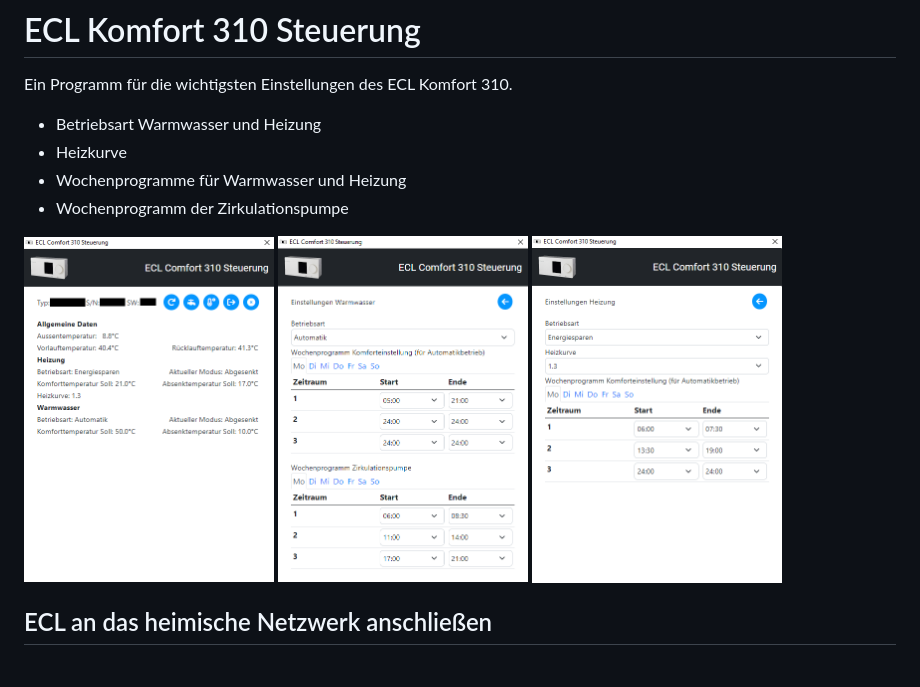
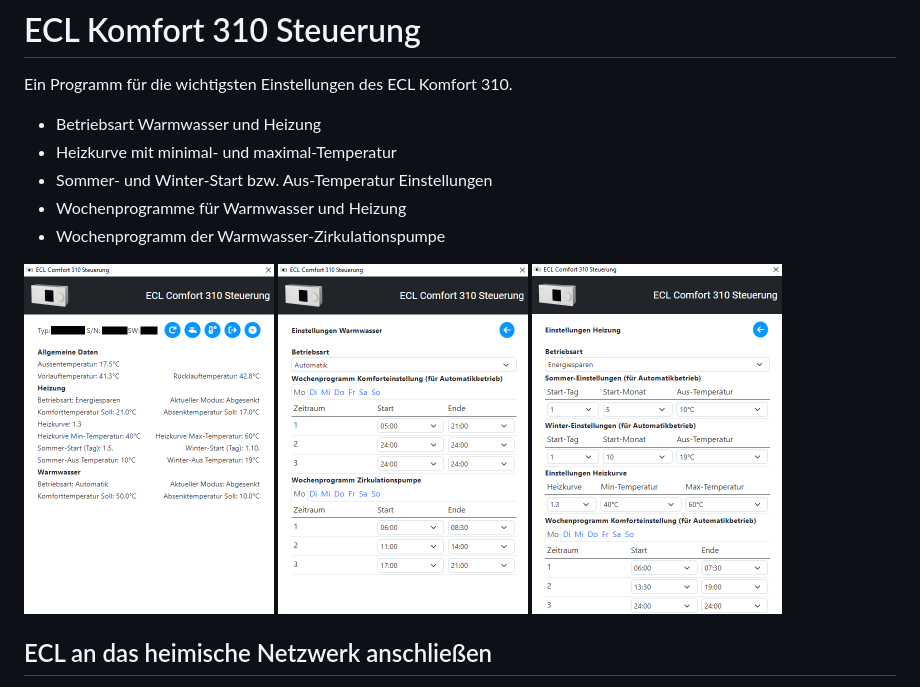
Before and after one commit to mailsvb/ecl310, a Markdown page: README.md, the part around the change. Drawn GitHub-style; pictures changed too: images/readme01.png, images/readme02.png, images/readme03.png.

```diff
--- a/README.md
+++ b/README.md
@@ -3,9 +3,10 @@
 Ein Programm für die wichtigsten Einstellungen des ECL Komfort 310.
 
 * Betriebsart Warmwasser und Heizung
-* Heizkurve
+* Heizkurve mit minimal- und maximal-Temperatur
+* Sommer- und Winter-Start bzw. Aus-Temperatur Einstellungen
 * Wochenprogramme für Warmwasser und Heizung
-* Wochenprogramm der Zirkulationspumpe
+* Wochenprogramm der Warmwasser-Zirkulationspumpe
 
 <p float="left">
 <img src="https://raw.githubusercontent.com/mailsvb/ecl310/main/images/readme01.png" width="250">
```
Also changed, not shown: 4 other files.
